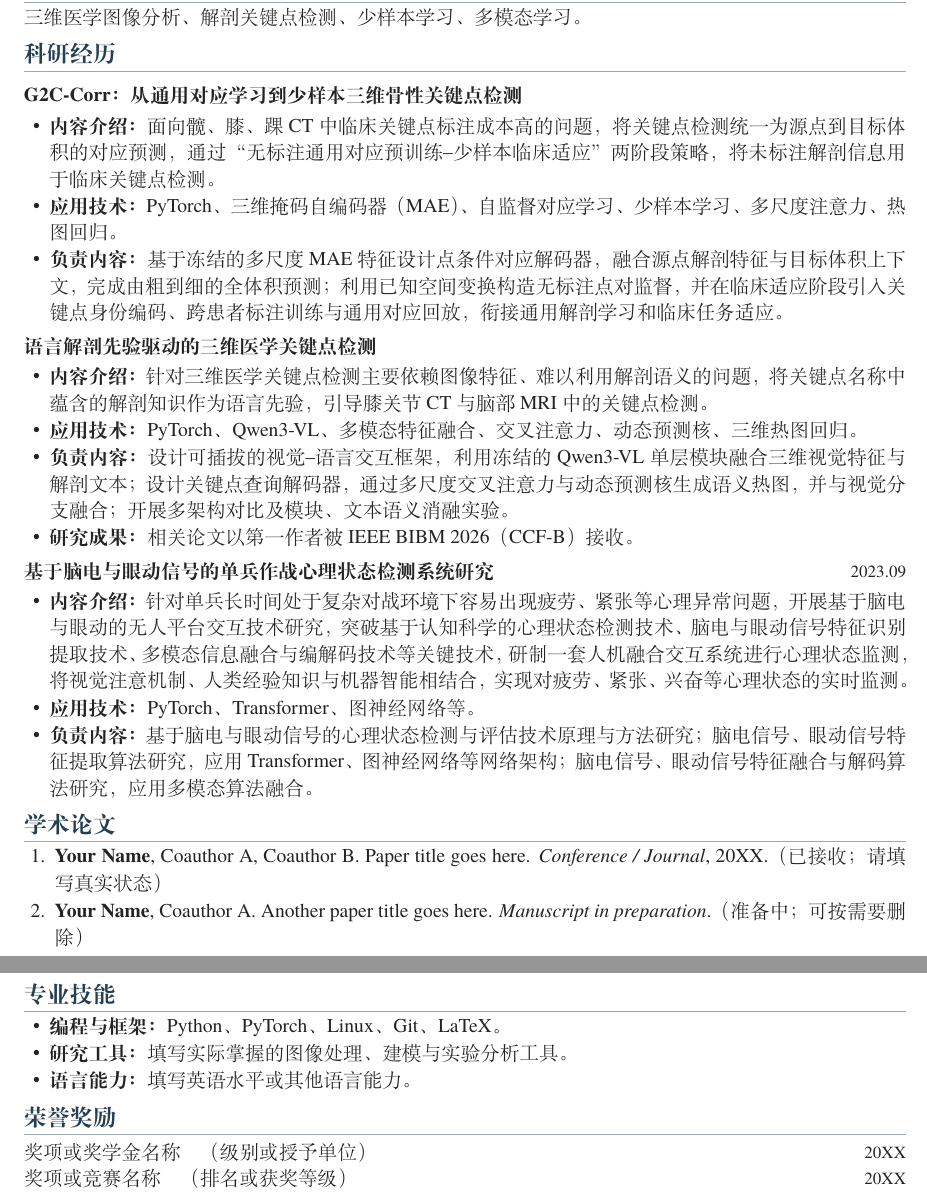
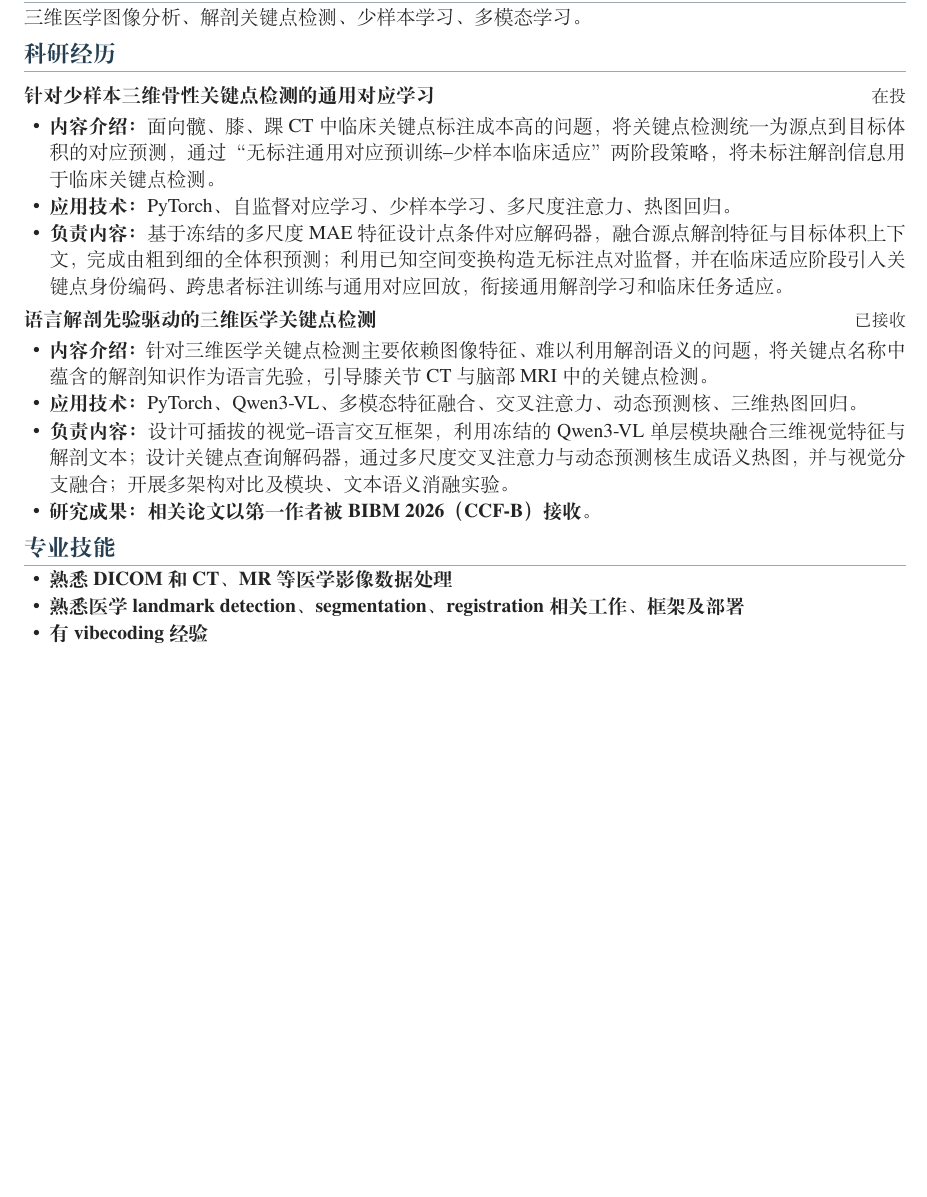
Before and after one commit to G0rg3ous/profile, a LaTeX CV (main.tex): two parts of pages 1 and 2 of 2 before the commit and part of the page after it, the two joined at a grey line, cut so that both start at the same text, the shorter picture padded with empty space. Compiled offline with XeLaTeX.

Commit message:
Updates from Overleaf

```diff
--- a/main.tex
+++ b/main.tex
@@ -22,44 +22,27 @@
 三维医学图像分析、解剖关键点检测、少样本学习、多模态学习。
 
 \section{科研经历}
-\datedsubsection{G2C-Corr：从通用对应学习到少样本三维骨性关键点检测}{}
+\datedsubsection{针对少样本三维骨性关键点检测的通用对应学习}{在投}
 \begin{itemize}
 \item \textbf{内容介绍：}面向髋、膝、踝 CT 中临床关键点标注成本高的问题，将关键点检测统一为源点到目标体积的对应预测，通过“无标注通用对应预训练--少样本临床适应”两阶段策略，将未标注解剖信息用于临床关键点检测。
-\item \textbf{应用技术：}PyTorch、三维掩码自编码器（MAE）、自监督对应学习、少样本学习、多尺度注意力、热图回归。
+\item \textbf{应用技术：}PyTorch、自监督对应学习、少样本学习、多尺度注意力、热图回归。
 \item \textbf{负责内容：}基于冻结的多尺度 MAE 特征设计点条件对应解码器，融合源点解剖特征与目标体积上下文，完成由粗到细的全体积预测；利用已知空间变换构造无标注点对监督，并在临床适应阶段引入关键点身份编码、跨患者标注训练与通用对应回放，衔接通用解剖学习和临床任务适应。
 \end{itemize}
 
-\datedsubsection{语言解剖先验驱动的三维医学关键点检测}{}
+\datedsubsection{语言解剖先验驱动的三维医学关键点检测}{已接收}
 \begin{itemize}
 \item \textbf{内容介绍：}针对三维医学关键点检测主要依赖图像特征、难以利用解剖语义的问题，将关键点名称中蕴含的解剖知识作为语言先验，引导膝关节 CT 与脑部 MRI 中的关键点检测。
 \item \textbf{应用技术：}PyTorch、Qwen3-VL、多模态特征融合、交叉注意力、动态预测核、三维热图回归。
 \item \textbf{负责内容：}设计可插拔的视觉--语言交互框架，利用冻结的 Qwen3-VL 单层模块融合三维视觉特征与解剖文本；设计关键点查询解码器，通过多尺度交叉注意力与动态预测核生成语义热图，并与视觉分支融合；开展多架构对比及模块、文本语义消融实验。
-\item \textbf{研究成果：}相关论文以第一作者被 IEEE BIBM 2026（CCF-B） 接收。
+\item \textbf{研究成果：}\textbf{相关论文以第一作者被 BIBM 2026（CCF-B） 接收。}
 \end{itemize}
 
-\datedsubsection{基于脑电与眼动信号的单兵作战心理状态检测系统研究}{2023.09}
-\begin{itemize}
-\item \textbf{内容介绍：}针对单兵长时间处于复杂对战环境下容易出现疲劳、紧张等心理异常问题，开展基于脑电与眼动的无人平台交互技术研究，突破基于认知科学的心理状态检测技术、脑电与眼动信号特征识别提取技术、多模态信息融合与编解码技术等关键技术，研制一套人机融合交互系统进行心理状态监测，将视觉注意机制、人类经验知识与机器智能相结合，实现对疲劳、紧张、兴奋等心理状态的实时监测。
-\item \textbf{应用技术：}PyTorch、Transformer、图神经网络等。
-\item \textbf{负责内容：}基于脑电与眼动信号的心理状态检测与评估技术原理与方法研究；脑电信号、眼动信号特征提取算法研究，应用 Transformer、图神经网络等网络架构；脑电信号、眼动信号特征融合与解码算法研究，应用多模态算法融合。
-\end{itemize}
-
-\section{学术论文}
-\begin{enumerate}[leftmargin=1.5pc]
-\item \textbf{Your Name}, Coauthor A, Coauthor B. Paper title goes here.
-\textit{Conference / Journal}, 20XX.（已接收；请填写真实状态）
-\item \textbf{Your Name}, Coauthor A. Another paper title goes here.
-\textit{Manuscript in preparation}.（准备中；可按需要删除）
-\end{enumerate}
 
 \section{专业技能}
 \begin{itemize}
-\item \textbf{编程与框架：}Python、PyTorch、Linux、Git、LaTeX。
-\item \textbf{研究工具：}填写实际掌握的图像处理、建模与实验分析工具。
-\item \textbf{语言能力：}填写英语水平或其他语言能力。
+\item \textbf{熟悉DICOM和CT、MR等医学影像数据处理}
+\item \textbf{熟悉医学landmark detection、segmentation、registration相关工作、框架及部署}
+\item \textbf{有vibecoding经验}
 \end{itemize}
 
-\section{荣誉奖励}
-\datedline{奖项或奖学金名称\quad（级别或授予单位）}{20XX}
-\datedline{奖项或竞赛名称\quad（排名或获奖等级）}{20XX}
 \end{document}
```
